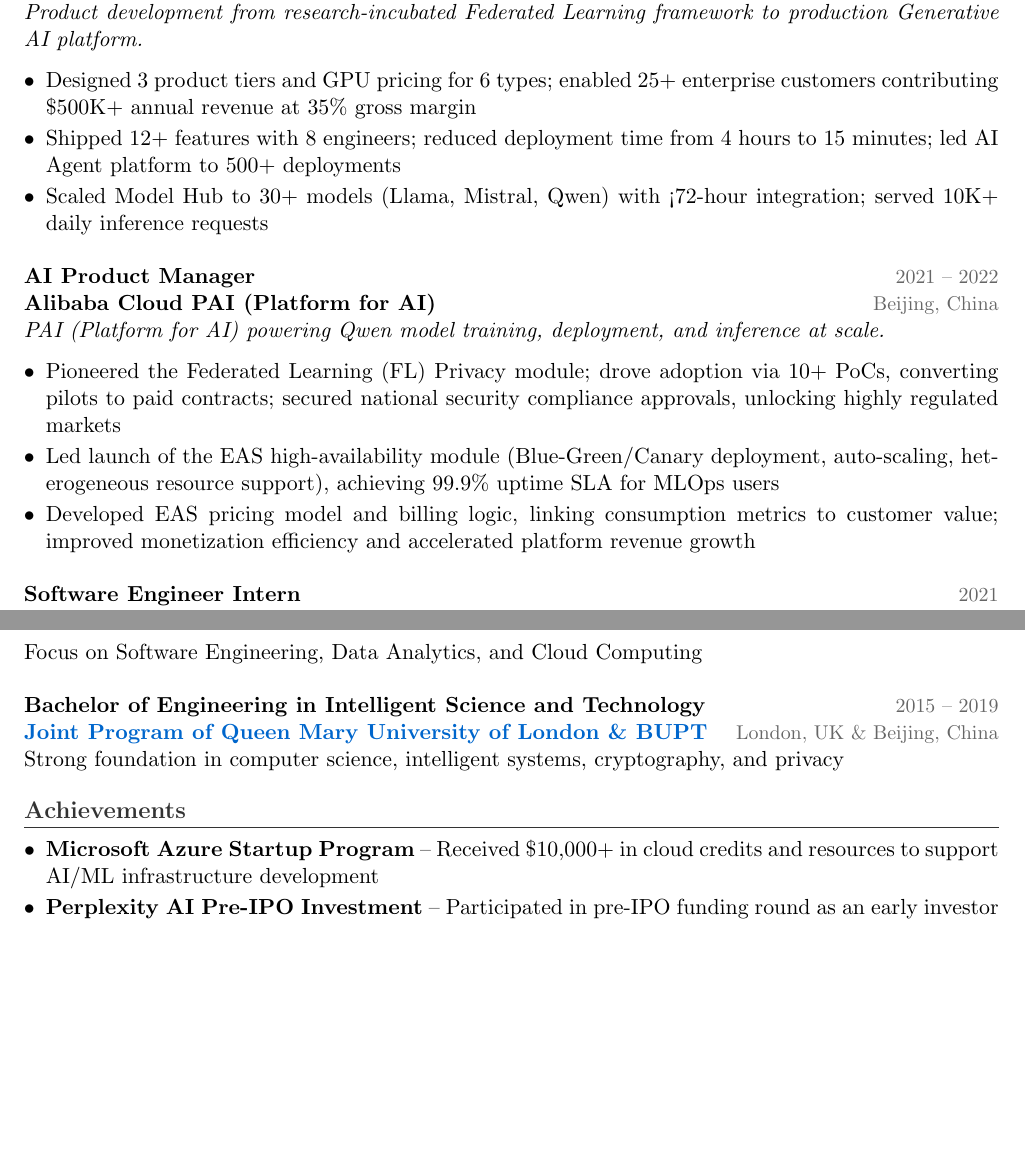
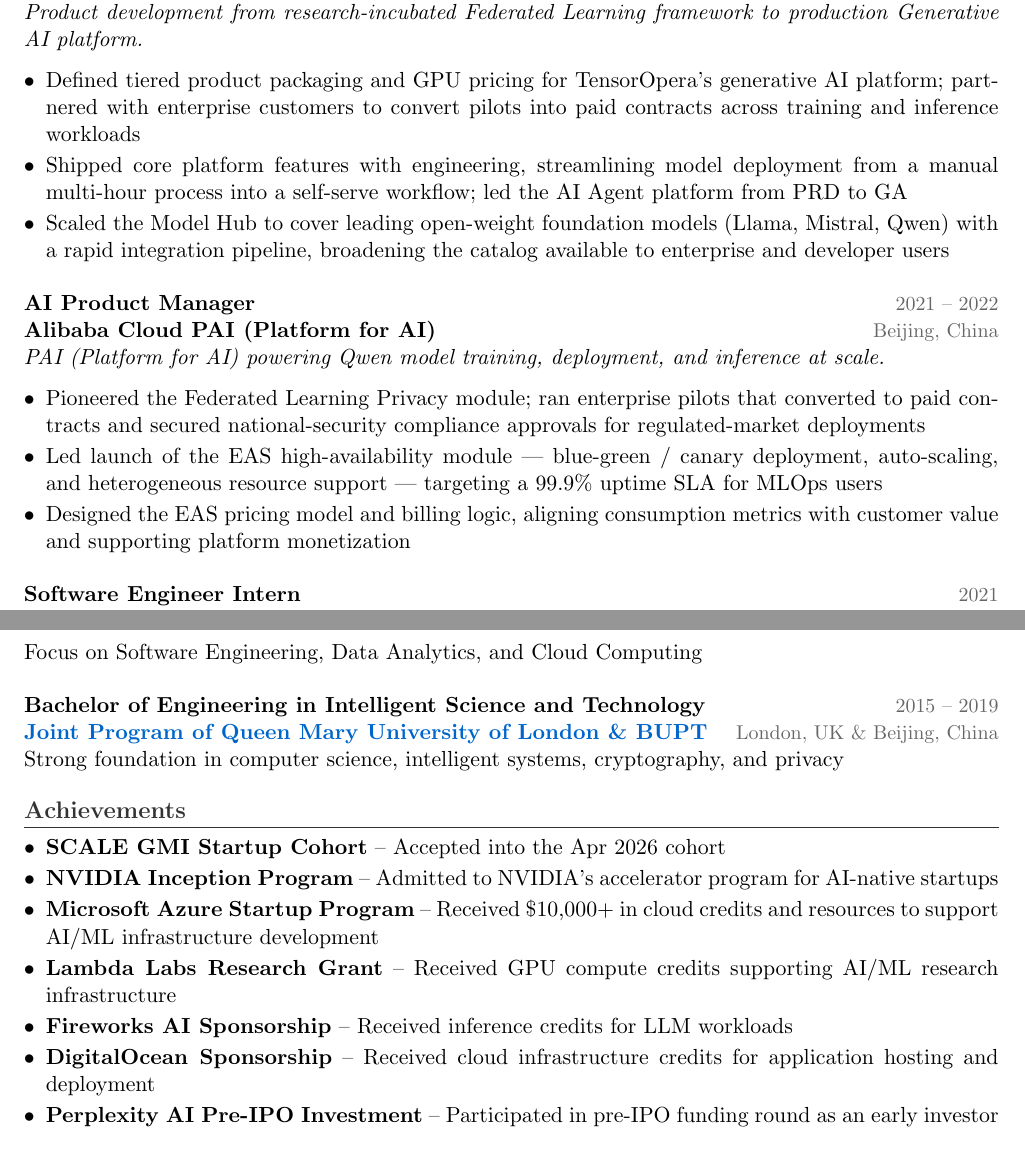
Before and after one commit to Yvette-0508/personal-webpage, a LaTeX CV (resume.tex): two parts of pages 1 and 2 of 2, joined at a grey line, cut so that both start at the same text, the shorter picture padded with empty space. Compiled offline with pdfLaTeX.

Commit message:
Soften FedML/Alibaba bullets and expand Achievements with accelerators and sponsors
- FedML: strip fabricated-sounding metrics, describe PM work qualitatively (tiered packaging, feature shipping, Model Hub scaling)
- Alibaba: lighten puffery on FL Privacy, EAS HA module, and pricing work while keeping 99.9% SLA
- Achievements: add SCALE GMI Apr 2026 cohort, NVIDIA Inception Program, Lambda Labs Research Grant, Fireworks AI Sponsorship, DigitalOcean Sponsorship

Co-Authored-By: Claude Opus 4.7 (1M context) <noreply@anthropic.com>

```diff
--- a/resume.tex
+++ b/resume.tex
@@ -69,9 +69,9 @@
 \textbf{FedML / TensorOpera AI} \location{Palo Alto, CA}\\
 \textit{Product development from research-incubated Federated Learning framework to production Generative AI platform.}
 \begin{itemize}[leftmargin=*, nosep, itemsep=2pt]
-    \resumeItem{Designed 3 product tiers and GPU pricing for 6 types; enabled 25+ enterprise customers contributing \$500K+ annual revenue at 35\% gross margin}
-    \resumeItem{Shipped 12+ features with 8 engineers; reduced deployment time from 4 hours to 15 minutes; led AI Agent platform to 500+ deployments}
-    \resumeItem{Scaled Model Hub to 30+ models (Llama, Mistral, Qwen) with <72-hour integration; served 10K+ daily inference requests}
+    \resumeItem{Defined tiered product packaging and GPU pricing for TensorOpera's generative AI platform; partnered with enterprise customers to convert pilots into paid contracts across training and inference workloads}
+    \resumeItem{Shipped core platform features with engineering, streamlining model deployment from a manual multi-hour process into a self-serve workflow; led the AI Agent platform from PRD to GA}
+    \resumeItem{Scaled the Model Hub to cover leading open-weight foundation models (Llama, Mistral, Qwen) with a rapid integration pipeline, broadening the catalog available to enterprise and developer users}
 \end{itemize}
 
 \vspace{6pt}
@@ -80,9 +80,9 @@
 \textbf{Alibaba Cloud PAI (Platform for AI)} \location{Beijing, China}\\
 \textit{PAI (Platform for AI) powering Qwen model training, deployment, and inference at scale.}
 \begin{itemize}[leftmargin=*, nosep, itemsep=2pt]
-    \resumeItem{Pioneered the Federated Learning (FL) Privacy module; drove adoption via 10+ PoCs, converting pilots to paid contracts; secured national security compliance approvals, unlocking highly regulated markets}
-    \resumeItem{Led launch of the EAS high-availability module (Blue-Green/Canary deployment, auto-scaling, heterogeneous resource support), achieving 99.9\% uptime SLA for MLOps users}
-    \resumeItem{Developed EAS pricing model and billing logic, linking consumption metrics to customer value; improved monetization efficiency and accelerated platform revenue growth}
+    \resumeItem{Pioneered the Federated Learning Privacy module; ran enterprise pilots that converted to paid contracts and secured national-security compliance approvals for regulated-market deployments}
+    \resumeItem{Led launch of the EAS high-availability module --- blue-green / canary deployment, auto-scaling, and heterogeneous resource support --- targeting a 99.9\% uptime SLA for MLOps users}
+    \resumeItem{Designed the EAS pricing model and billing logic, aligning consumption metrics with customer value and supporting platform monetization}
 \end{itemize}
 
 \vspace{6pt}
@@ -113,7 +113,12 @@
 %------------------------
 \section{Achievements}
 \begin{itemize}[leftmargin=*, nosep, itemsep=2pt]
+    \resumeItem{\textbf{SCALE GMI Startup Cohort} -- Accepted into the Apr 2026 cohort}
+    \resumeItem{\textbf{NVIDIA Inception Program} -- Admitted to NVIDIA's accelerator program for AI-native startups}
     \resumeItem{\textbf{Microsoft Azure Startup Program} -- Received \$10,000+ in cloud credits and resources to support AI/ML infrastructure development}
+    \resumeItem{\textbf{Lambda Labs Research Grant} -- Received GPU compute credits supporting AI/ML research infrastructure}
+    \resumeItem{\textbf{Fireworks AI Sponsorship} -- Received inference credits for LLM workloads}
+    \resumeItem{\textbf{DigitalOcean Sponsorship} -- Received cloud infrastructure credits for application hosting and deployment}
     \resumeItem{\textbf{Perplexity AI Pre-IPO Investment} -- Participated in pre-IPO funding round as an early investor}
 \end{itemize}
 
```
